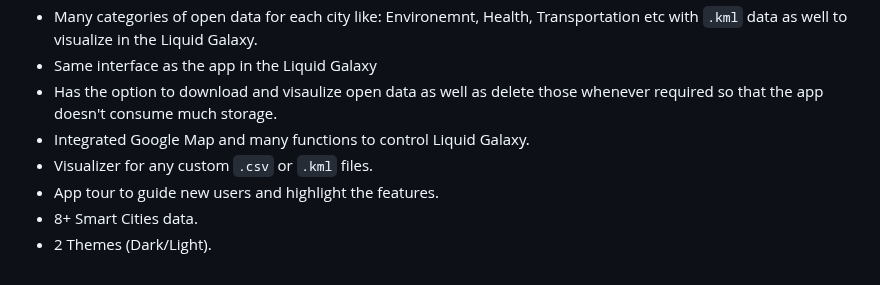
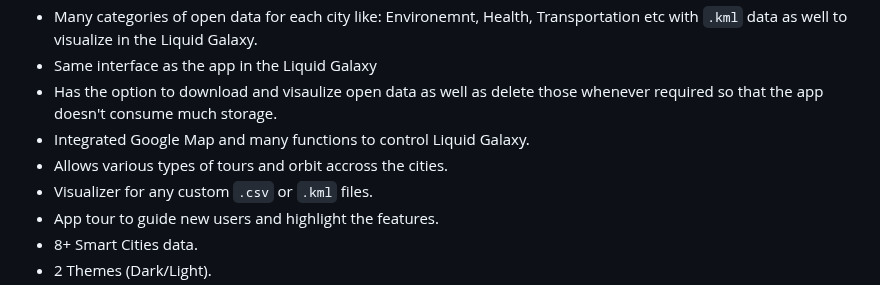
Before and after one commit to Prayag-X/Smart-City-Dashboard, a Markdown page: README.md, the part around the change. Rendered like a GitHub page.

```diff
--- a/README.md
+++ b/README.md
@@ -43,6 +43,7 @@ Android app to visualize many available public data of various Smart Cities thro
 - Same interface as the app in the Liquid Galaxy
 - Has the option to download and visaulize open data as well as delete those whenever required so that the app doesn't consume much storage.
 - Integrated Google Map and many functions to control Liquid Galaxy.
+- Allows various types of tours and orbit accross the cities.
 - Visualizer for any custom `.csv` or `.kml` files.
 - App tour to guide new users and highlight the features.
 - 8+ Smart Cities data.
```
